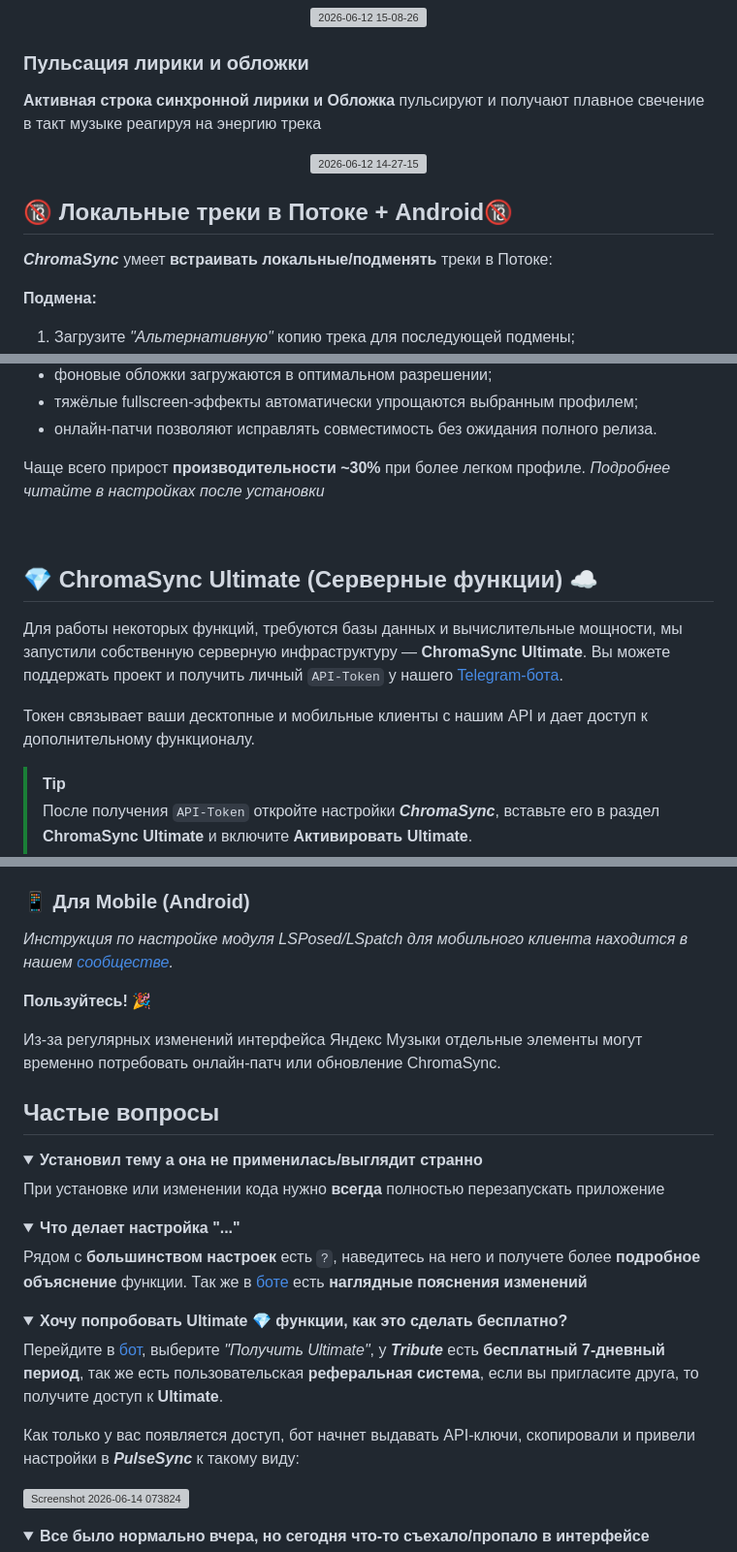
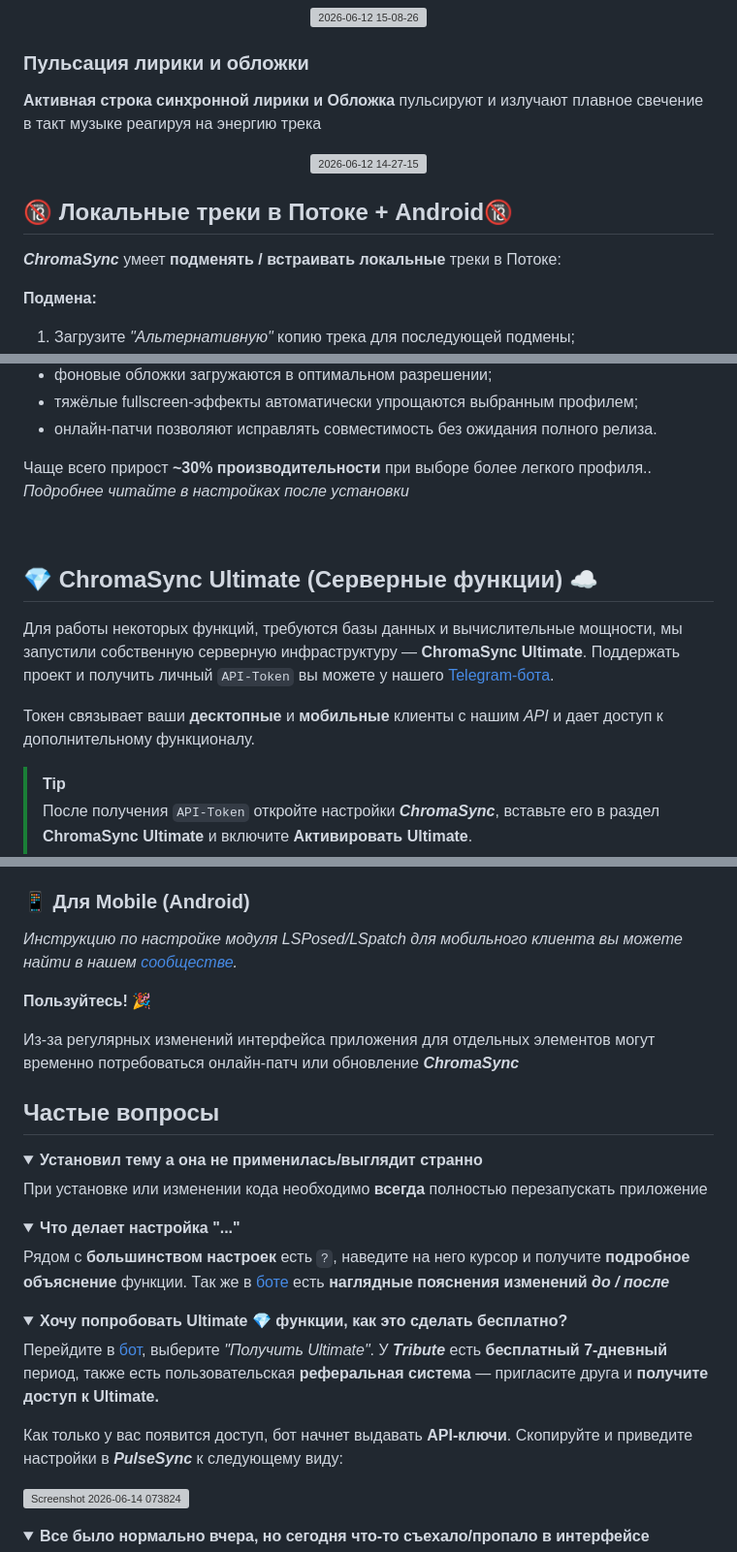
Before and after one commit to Desai0/ChromaSync, a Markdown page: README.md, 3 parts joined by grey strips. Shown at 97% size. Rendered like a GitHub page; folded sections open; grey boxes are pictures that could not be loaded.

Commit message:
Refine language and formatting in README.md
Updated the README.md for improved clarity and grammar.

```diff
--- a/README.md
+++ b/README.md
@@ -70,7 +70,7 @@
 
 ### Пульсация лирики и обложки
 
-**Активная строка синхронной лирики и Обложка** пульсируют и получают плавное свечение в такт музыке реагируя на энергию трека
+**Активная строка синхронной лирики и Обложка** пульсируют и излучают плавное свечение в такт музыке реагируя на энергию трека
 
 <p align="center">
   <img width="860" alt="2026-06-12 14-27-15" src="https://github.com/user-attachments/assets/0070c9c8-4228-4f9c-a3af-932cc78ad358" />
@@ -78,7 +78,7 @@
 
 ## 🔞 Локальные треки в Потоке + Android🔞
 
-***ChromaSync*** умеет **встраивать локальные/подменять** треки в Потоке:
+***ChromaSync*** умеет **подменять / встраивать локальные** треки в Потоке:
 
 **Подмена:**
 1) Загрузите *"Альтернативную"* копию трека для последующей подмены;
@@ -286,7 +286,7 @@
 
 </details>
 
-Чаще всего прирост **производительности ~30%** при более легком профиле. *Подробнее читайте в настройках после установки*
+Чаще всего прирост **~30% производительности** при выборе более легкого профиля.. *Подробнее читайте в настройках после установки*
 
 <br>
 
@@ -294,9 +294,9 @@
 
 <a id="chromasync-ultimate"></a>
 
-Для работы некоторых функций, требуются базы данных и вычислительные мощности, мы запустили собственную серверную инфраструктуру — **ChromaSync Ultimate**. Вы можете поддержать проект и получить личный `API-Token` у нашего [Telegram-бота](https://t.me/ChromaSyncBOT).
+Для работы некоторых функций, требуются базы данных и вычислительные мощности, мы запустили собственную серверную инфраструктуру — **ChromaSync Ultimate**. Поддержать проект и получить личный `API-Token` вы можете у нашего [Telegram-бота](https://t.me/ChromaSyncBOT).
 
-Токен связывает ваши десктопные и мобильные клиенты с нашим API и дает доступ к дополнительному функционалу.
+Токен связывает ваши **десктопные** и **мобильные** клиенты с нашим *API* и дает доступ к дополнительному функционалу.
 
 > [!TIP]
 > После получения `API-Token` откройте настройки ***ChromaSync***, вставьте его в раздел **ChromaSync Ultimate** и включите **Активировать Ultimate**.
@@ -321,34 +321,34 @@
 5.  При возникновении проблем с API-токеном или Cloud-функциями, обращайтесь в [Поддержку](https://t.me/chromasync?direct=)
 
 ### 📱 Для Mobile (Android)
-*Инструкция по настройке модуля LSPosed/LSpatch для мобильного клиента находится в нашем [сообществе](http://t.me/chromasync).*
+*Инструкцию по настройке модуля LSPosed/LSpatch для мобильного клиента вы можете найти в нашем [сообществе](http://t.me/chromasync).*
 
 **Пользуйтесь!** 🎉
 
-Из-за регулярных изменений интерфейса Яндекс Музыки отдельные элементы могут временно потребовать онлайн-патч или обновление ChromaSync.
+Из-за регулярных изменений интерфейса приложения для отдельных элементов могут временно потребоваться онлайн-патч или обновление ***ChromaSync***
 
 ## Частые вопросы
 
 <details>
 <summary><strong>Установил тему а она не применилась/выглядит странно</strong></summary>
 
-При установке или изменении кода нужно **всегда** полностью перезапускать приложение
+При установке или изменении кода необходимо **всегда** полностью перезапускать приложение
 
 </details>
 
 <details>
 <summary><strong>Что делает настройка "..."</strong></summary>
 
-Рядом с **большинством настроек** есть `?`, наведитесь на него и получете более **подробное объяснение** функции. Так же в [боте](https://t.me/ChromaSyncBOT) есть **наглядные пояснения изменений**
+Рядом с **большинством настроек** есть `?`, наведите на него курсор и получите **подробное объяснение** функции. Так же в [боте](https://t.me/ChromaSyncBOT) есть **наглядные пояснения изменений *до / после***
 
 </details>
 
 <details>
 <summary><strong>Хочу попробовать Ultimate 💎 функции, как это сделать бесплатно?</strong></summary>
 
-Перейдите в [бот](https://t.me/ChromaSyncBOT), выберите *"Получить Ultimate"*, у ***Tribute*** есть **бесплатный 7-дневный период**, так же есть пользовательская **реферальная система**, если вы пригласите друга, то получите доступ к **Ultimate**.
+Перейдите в [бот](https://t.me/ChromaSyncBOT), выберите *"Получить Ultimate"*. У ***Tribute*** есть **бесплатный 7-дневный** период, также есть пользовательская **реферальная система** — пригласите друга и **получите доступ к Ultimate.**
 
-Как только у вас появляется доступ, бот начнет выдавать API-ключи, скопировали и привели настройки в ***PulseSync*** к такому виду:
+Как только у вас появится доступ, бот начнет выдавать **API-ключи**. Скопируйте и приведите настройки в ***PulseSync*** к следующему виду:
 
 <img width="363" height="334" alt="Screenshot 2026-06-14 073824" src="https://github.com/user-attachments/assets/6cbe6743-baf4-4d43-979d-9785fff80d44" />
 
```
Also changed, not shown: other parts of README.md (+4 -4 lines).
